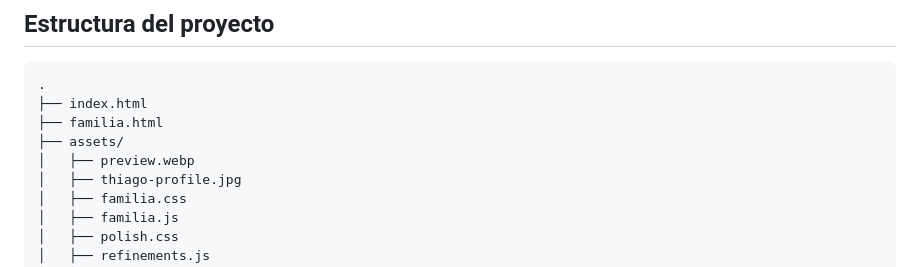
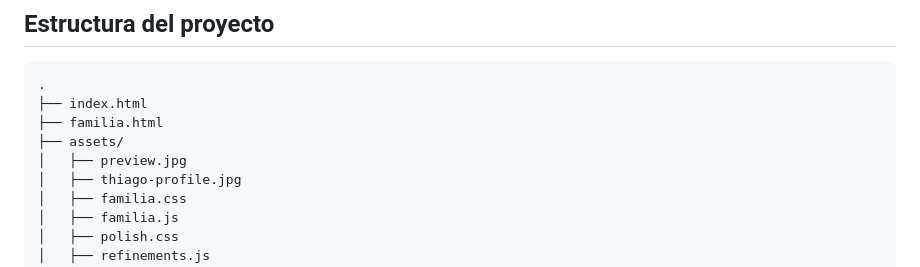
Before and after one commit to PapiGECode/thiagoiutu-portfolio, a Markdown page: README.md, the part around the change. Rendered like a GitHub page.

Commit message:
docs: reference JPEG preview consistently

```diff
--- a/README.md
+++ b/README.md
@@ -70,7 +70,7 @@ La web no está planteada como una landing genérica: utiliza una dirección vis
 ├── index.html
 ├── familia.html
 ├── assets/
-│   ├── preview.webp
+│   ├── preview.jpg
 │   ├── thiago-profile.jpg
 │   ├── familia.css
 │   ├── familia.js
```
